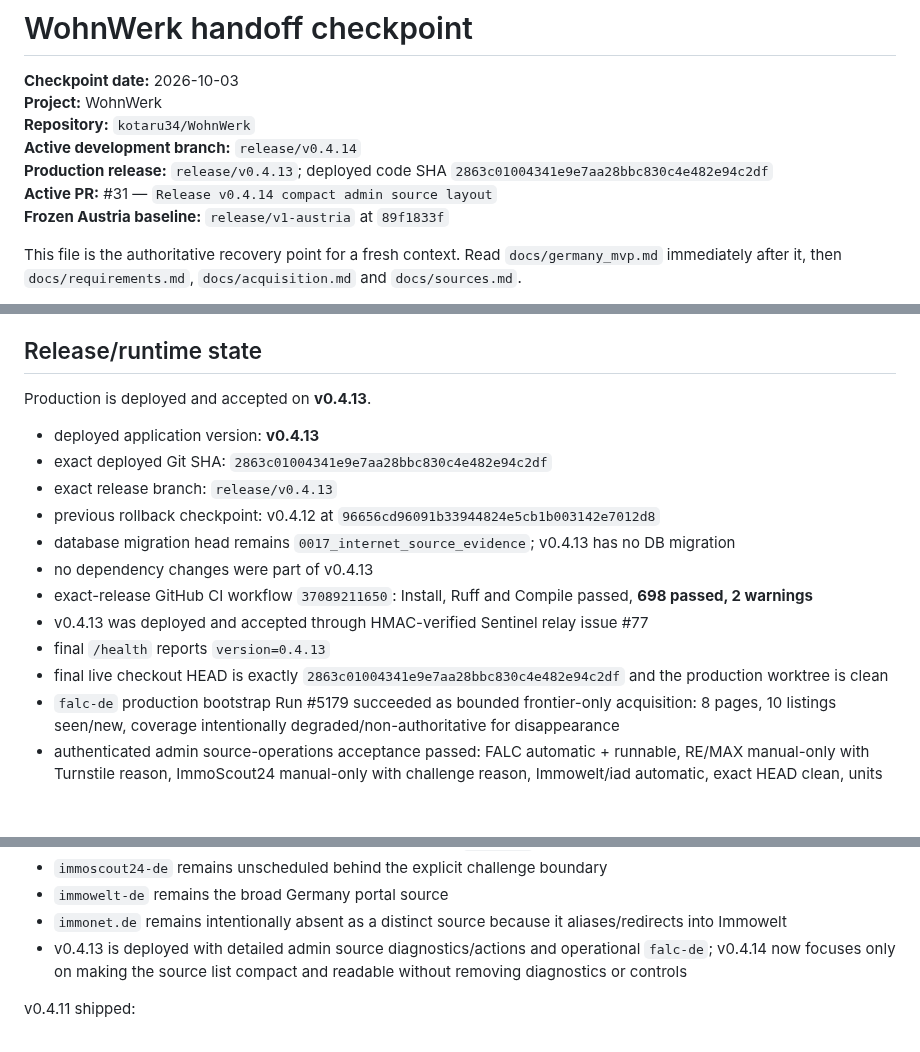
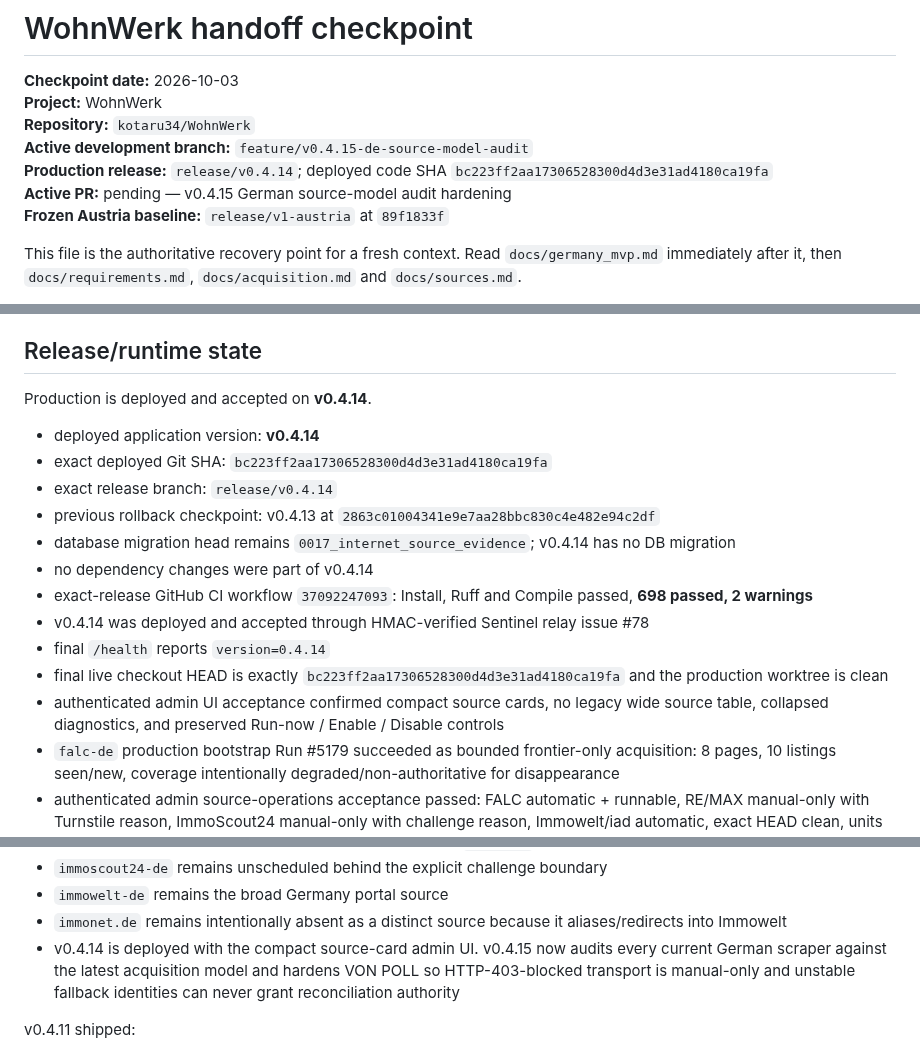
Before and after one commit to kotaru34/WohnWerk, a Markdown page: HANDOFF.md, 3 parts joined by grey strips. Drawn GitHub-style; blank space fills up the shorter version.

Commit message:
Record v0.4.14 production and v0.4.15 DE source audit

```diff
--- a/HANDOFF.md
+++ b/HANDOFF.md
@@ -3,9 +3,9 @@
 **Checkpoint date:** 2026-10-03
 **Project:** WohnWerk
 **Repository:** `kotaru34/WohnWerk`
-**Active development branch:** `release/v0.4.14`
-**Production release:** `release/v0.4.13`; deployed code SHA `2863c01004341e9e7aa28bbc830c4e482e94c2df`
-**Active PR:** #31 — `Release v0.4.14 compact admin source layout`
+**Active development branch:** `feature/v0.4.15-de-source-model-audit`
+**Production release:** `release/v0.4.14`; deployed code SHA `bc223ff2aa17306528300d4d3e31ad4180ca19fa`
+**Active PR:** pending — v0.4.15 German source-model audit hardening
 **Frozen Austria baseline:** `release/v1-austria` at `89f1833f`
 
 This file is the authoritative recovery point for a fresh context. Read
@@ -33,18 +33,19 @@ The active Germany phase is now **house-only**.
 
 ## Release/runtime state
 
-Production is deployed and accepted on **v0.4.13**.
+Production is deployed and accepted on **v0.4.14**.
 
-- deployed application version: **v0.4.13**
-- exact deployed Git SHA: `2863c01004341e9e7aa28bbc830c4e482e94c2df`
-- exact release branch: `release/v0.4.13`
-- previous rollback checkpoint: v0.4.12 at `96656cd96091b33944824e5cb1b003142e7012d8`
-- database migration head remains `0017_internet_source_evidence`; v0.4.13 has no DB migration
-- no dependency changes were part of v0.4.13
-- exact-release GitHub CI workflow `37089211650`: Install, Ruff and Compile passed, **698 passed, 2 warnings**
-- v0.4.13 was deployed and accepted through HMAC-verified Sentinel relay issue #77
-- final `/health` reports `version=0.4.13`
-- final live checkout HEAD is exactly `2863c01004341e9e7aa28bbc830c4e482e94c2df` and the production worktree is clean
+- deployed application version: **v0.4.14**
+- exact deployed Git SHA: `bc223ff2aa17306528300d4d3e31ad4180ca19fa`
+- exact release branch: `release/v0.4.14`
+- previous rollback checkpoint: v0.4.13 at `2863c01004341e9e7aa28bbc830c4e482e94c2df`
+- database migration head remains `0017_internet_source_evidence`; v0.4.14 has no DB migration
+- no dependency changes were part of v0.4.14
+- exact-release GitHub CI workflow `37092247093`: Install, Ruff and Compile passed, **698 passed, 2 warnings**
+- v0.4.14 was deployed and accepted through HMAC-verified Sentinel relay issue #78
+- final `/health` reports `version=0.4.14`
+- final live checkout HEAD is exactly `bc223ff2aa17306528300d4d3e31ad4180ca19fa` and the production worktree is clean
+- authenticated admin UI acceptance confirmed compact source cards, no legacy wide source table, collapsed diagnostics, and preserved Run-now / Enable / Disable controls
 - `falc-de` production bootstrap Run #5179 succeeded as bounded frontier-only acquisition: 8 pages, 10 listings seen/new, coverage intentionally degraded/non-authoritative for disappearance
 - authenticated admin source-operations acceptance passed: FALC automatic + runnable, RE/MAX manual-only with Turnstile reason, ImmoScout24 manual-only with challenge reason, Immowelt/iad automatic, exact HEAD clean, units active
 - RE/MAX diagnostic Run #5182 failed closed on the known browser challenge; ImmoScout24 diagnostic Run #5183 failed closed and preserved explicit browser/runtime error detail
@@ -63,7 +64,7 @@ Production is deployed and accepted on **v0.4.13**.
 - `immoscout24-de` remains unscheduled behind the explicit challenge boundary
 - `immowelt-de` remains the broad Germany portal source
 - `immonet.de` remains intentionally absent as a distinct source because it aliases/redirects into Immowelt
-- v0.4.13 is deployed with detailed admin source diagnostics/actions and operational `falc-de`; v0.4.14 now focuses only on making the source list compact and readable without removing diagnostics or controls
+- v0.4.14 is deployed with the compact source-card admin UI. v0.4.15 now audits every current German scraper against the latest acquisition model and hardens VON POLL so HTTP-403-blocked transport is manual-only and unstable fallback identities can never grant reconciliation authority
 
 v0.4.11 shipped:
 - branded provenance badges on house catalog cards and house detail, with all unique retained sources on deduplicated canonical properties;
```
